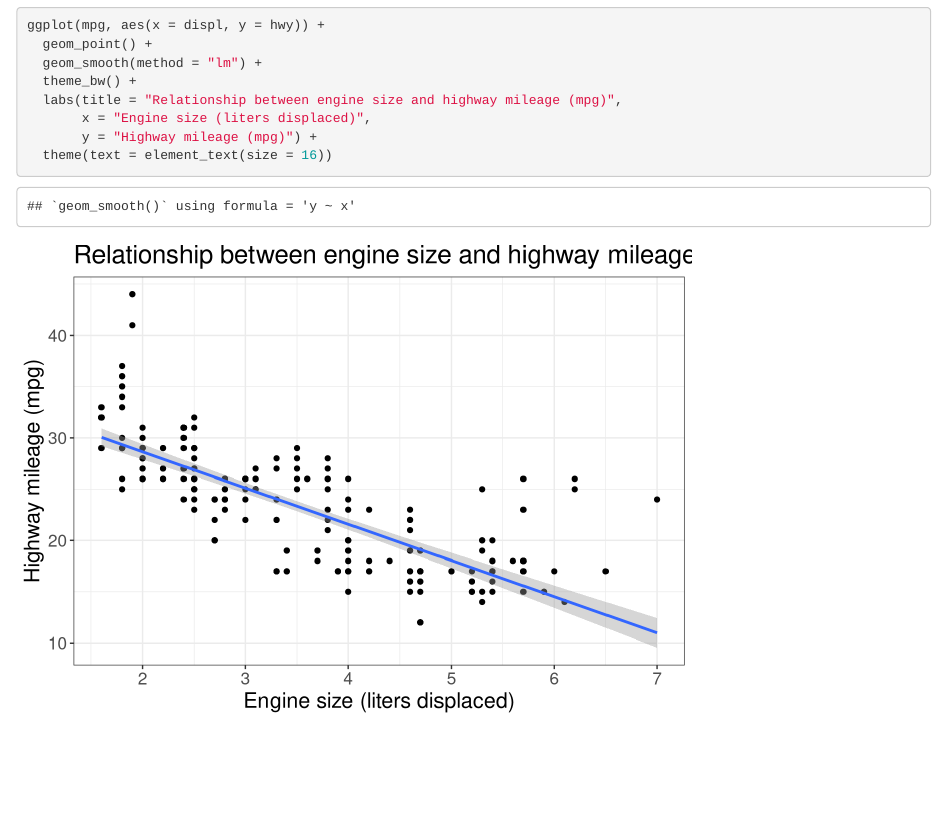
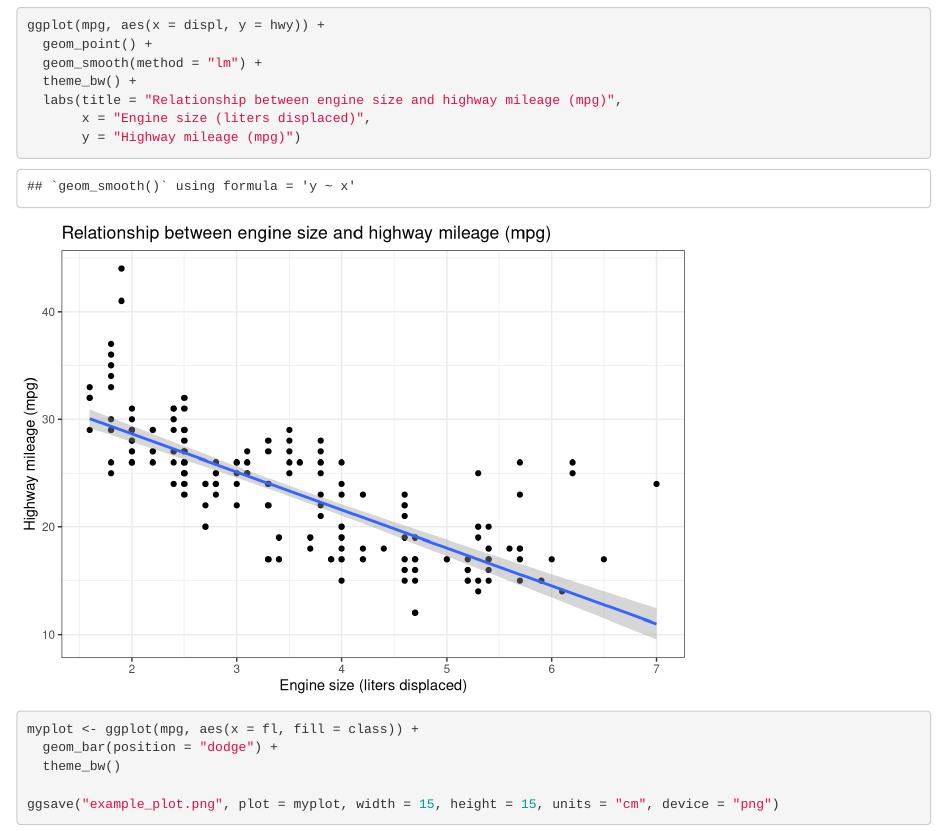
Before and after one commit to Lesliemhenderson/crescynt-repo, an R Markdown document (ggplot2.Rmd): the page in a window 1100 px wide, from 4200 px down. Rendered offline with R 4.5, knitr and Pandoc, with nearby package versions.

Commit message:
even more plots

````diff
--- a/ggplot2.Rmd
+++ b/ggplot2.Rmd
@@ -56,6 +56,13 @@ ggplot(mpg, aes(x = displ, y = hwy)) +
   theme_bw() +
   labs(title = "Relationship between engine size and highway mileage (mpg)",
        x = "Engine size (liters displaced)",
-       y = "Highway mileage (mpg)") +
-  theme(text = element_text(size = 16))
+       y = "Highway mileage (mpg)")
 ```
+
+```{r}
+myplot <- ggplot(mpg, aes(x = fl, fill = class)) +
+  geom_bar(position = "dodge") +
+  theme_bw()
+
+ggsave("example_plot.png", plot = myplot, width = 15, height = 15, units = "cm", device = "png")
+```
````
